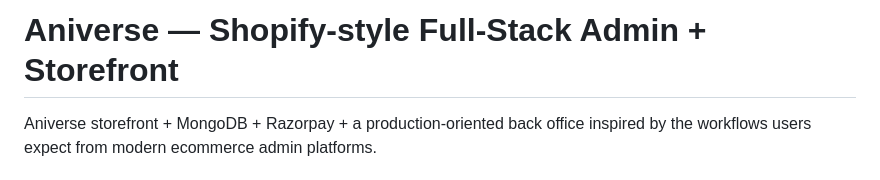
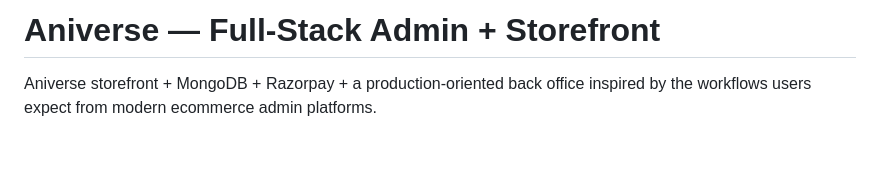
Before and after one commit to aniverseofficial/Aniverse-Custom, a Markdown page: README.md, the part around the change. GitHub-like rendering; blank space fills up the shorter version.

Commit message:
Update README.md
changes done

```diff
--- a/README.md
+++ b/README.md
@@ -1,4 +1,4 @@
-# Aniverse — Shopify-style Full-Stack Admin + Storefront
+# Aniverse — Full-Stack Admin + Storefront
 
 Aniverse storefront + MongoDB + Razorpay + a production-oriented back office inspired by the workflows users expect from modern ecommerce admin platforms.
 
```
